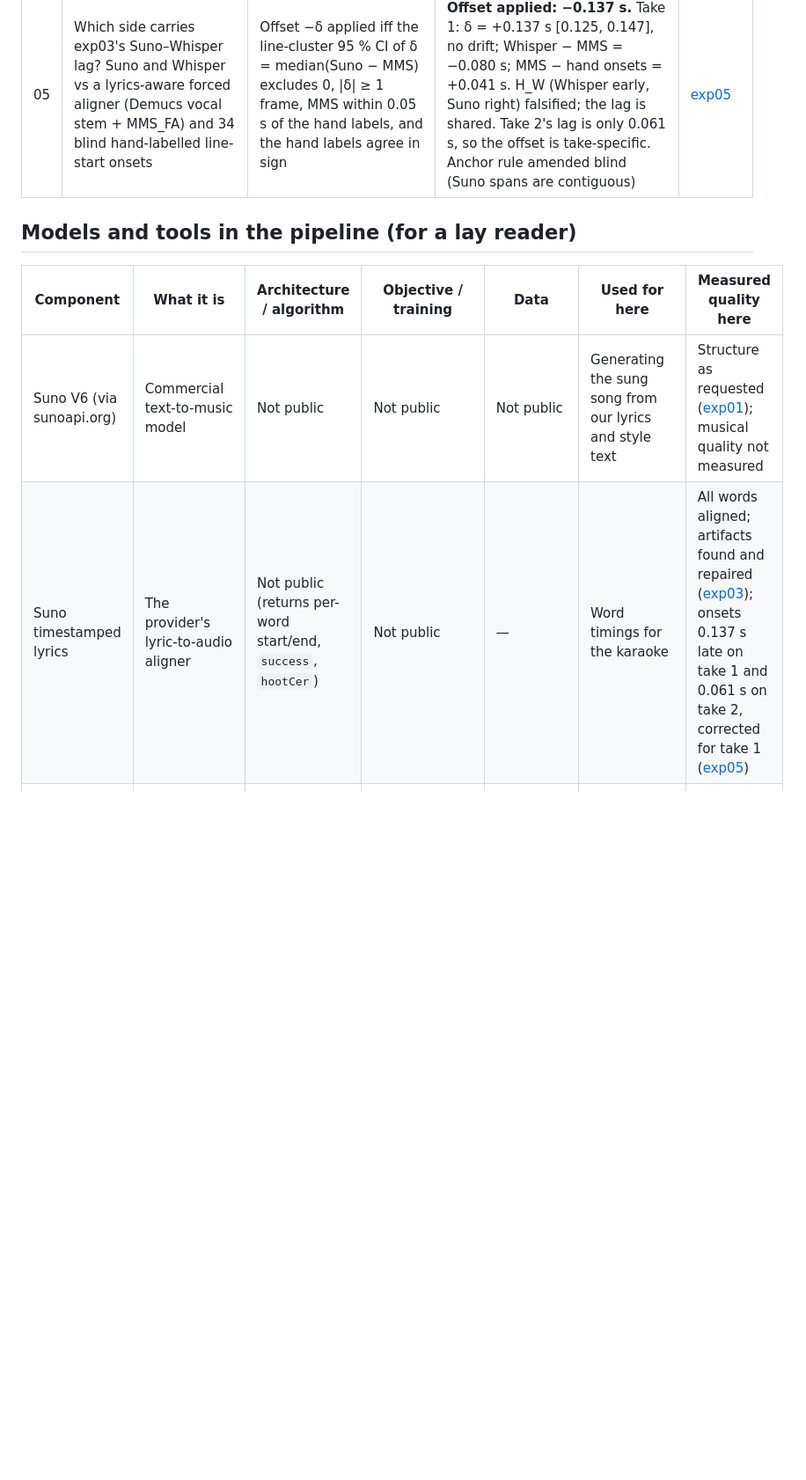
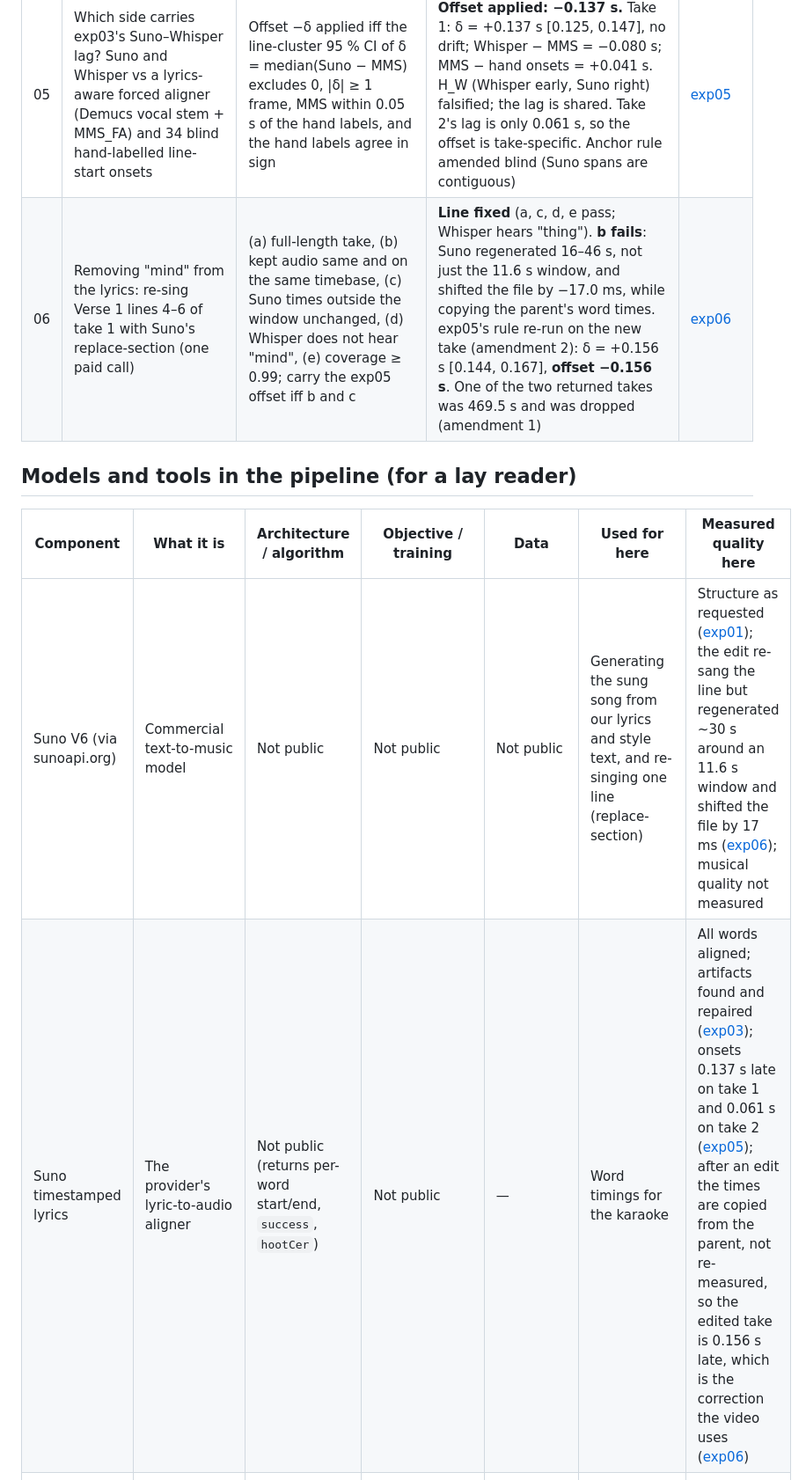
Before and after one commit to BurnyCoder/ambitious-science-of-information-processing-anthem, a Markdown page: reports/experiments.md, the part around one of its changes. Shown at 88% size. Rendered like a GitHub page; blank space fills up the shorter version.

```diff
--- a/reports/experiments.md
+++ b/reports/experiments.md
@@ -9,11 +9,12 @@ The project is a generative-art pipeline, not a model-training project. Its "exp
 | 03 | Suno word timings (raw vs repaired) vs an independent Whisper reference | H1: median \|Δonset\| ≤ 0.25 s; H2: repair reduces error on the repaired words (Wilcoxon, α = 0.05); random-shift control | H1 **pass** (0.235 s / 0.172 s vs control 0.59 / 0.50 s); H2 **falsified** for repair v1 (−1.14 s, p ≈ 1), so it was replaced by minimal post-hoc v2 (2 words, descriptive only) | [exp03](exp03_alignment_repair.md) |
 | 04 | Full render and automated verification | 1920×1080, 30 fps, h264+aac, \|duration − song\| ≤ 0.5 s; visual inspection of every scene | **pass**: 7213 frames, 240.45 s vs 240.42 s; 6 layout defects found in stills and fixed before the full render | [exp04](exp04_render_verification.md) |
 | 05 | Which side carries exp03's Suno–Whisper lag? Suno and Whisper vs a lyrics-aware forced aligner (Demucs vocal stem + MMS_FA) and 34 blind hand-labelled line-start onsets | Offset −δ applied iff the line-cluster 95 % CI of δ = median(Suno − MMS) excludes 0, \|δ\| ≥ 1 frame, MMS within 0.05 s of the hand labels, and the hand labels agree in sign | **Offset applied: −0.137 s.** Take 1: δ = +0.137 s [0.125, 0.147], no drift; Whisper − MMS = −0.080 s; MMS − hand onsets = +0.041 s. H_W (Whisper early, Suno right) falsified; the lag is shared. Take 2's lag is only 0.061 s, so the offset is take-specific. Anchor rule amended blind (Suno spans are contiguous) | [exp05](exp05_onset_offset.md) |
+| 06 | Removing "mind" from the lyrics: re-sing Verse 1 lines 4–6 of take 1 with Suno's replace-section (one paid call) | (a) full-length take, (b) kept audio same and on the same timebase, (c) Suno times outside the window unchanged, (d) Whisper does not hear "mind", (e) coverage ≥ 0.99; carry the exp05 offset iff b and c | **Line fixed** (a, c, d, e pass; Whisper hears "thing"). **b fails**: Suno regenerated 16–46 s, not just the 11.6 s window, and shifted the file by −17.0 ms, while copying the parent's word times. exp05's rule re-run on the new take (amendment 2): δ = +0.156 s [0.144, 0.167], **offset −0.156 s**. One of the two returned takes was 469.5 s and was dropped (amendment 1) | [exp06](exp06_lyric_edit.md) |
 
 ## Models and tools in the pipeline (for a lay reader)
 
 | Component | What it is | Architecture / algorithm | Objective / training | Data | Used for here | Measured quality here |
 |---|---|---|---|---|---|---|
-| Suno V6 (via sunoapi.org) | Commercial text-to-music model | Not public | Not public | Not public | Generating the sung song from our lyrics and style text | Structure as requested ([exp01](exp01_song_generation.md)); musical quality not measured |
-| Suno timestamped lyrics | The provider's lyric-to-audio aligner | Not public (returns per-word start/end, `success`, `hootCer`) | Not public | — | Word timings for the karaoke | All words aligned; artifacts found and repaired ([exp03](exp03_alignment_repair.md)); onsets 0.137 s late on take 1 and 0.061 s on take 2, corrected for take 1 ([exp05](exp05_onset_offset.md)) |
+| Suno V6 (via sunoapi.org) | Commercial text-to-music model | Not public | Not public | Not public | Generating the sung song from our lyrics and style text, and re-singing one line (replace-section) | Structure as requested ([exp01](exp01_song_generation.md)); the edit re-sang the line but regenerated ~30 s around an 11.6 s window and shifted the file by 17 ms ([exp06](exp06_lyric_edit.md)); musical quality not measured |
+| Suno timestamped lyrics | The provider's lyric-to-audio aligner | Not public (returns per-word start/end, `success`, `hootCer`) | Not public | — | Word timings for the karaoke | All words aligned; artifacts found and repaired ([exp03](exp03_alignment_repair.md)); onsets 0.137 s late on take 1 and 0.061 s on take 2 ([exp05](exp05_onset_offset.md)); after an edit the times are copied from the parent, not re-measured, so the edited take is 0.156 s late, which is the correction the video uses ([exp06](exp06_lyric_edit.md)) |
 | librosa `beat_track` | Classical, non-learned beat tracker | Onset-strength envelope, then tempo estimate, then dynamic programming (Ellis 2007) | None (hand-designed objective: beats on strong onsets at a steady period) | — | Beat and downbeat times for flashes and cut snapping | [exp02](exp02_beat_tracking.md) |
```
Also changed, not shown: other parts of reports/experiments.md (+4 -3 lines).
